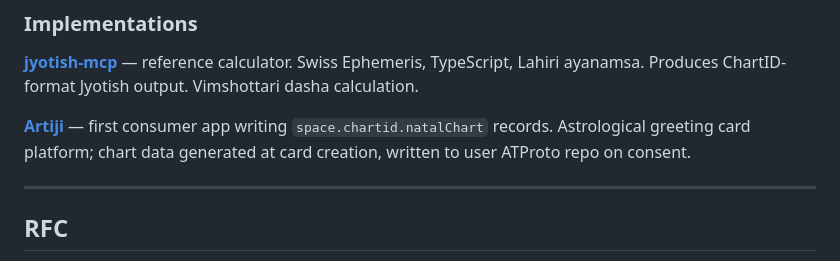
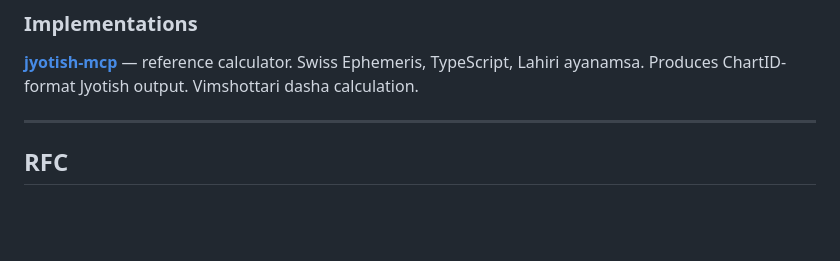
Before and after one commit to schwentker/chartid, a Markdown page: README.md, the part around the change. Rendered like a GitHub page; blank space fills up the shorter version.

Commit message:
Remove consumer app details from README

```diff
--- a/README.md
+++ b/README.md
@@ -175,10 +175,6 @@ User profile settings. One record per DID (`key: "self"`).
 Swiss Ephemeris, TypeScript, Lahiri ayanamsa. Produces ChartID-format
 Jyotish output. Vimshottari dasha calculation.
 
-**[Artiji](https://artiji.xyz)** — first consumer app writing
-`space.chartid.natalChart` records. Astrological greeting card platform;
-chart data generated at card creation, written to user ATProto repo on consent.
-
 ---
 
 ## RFC
```
